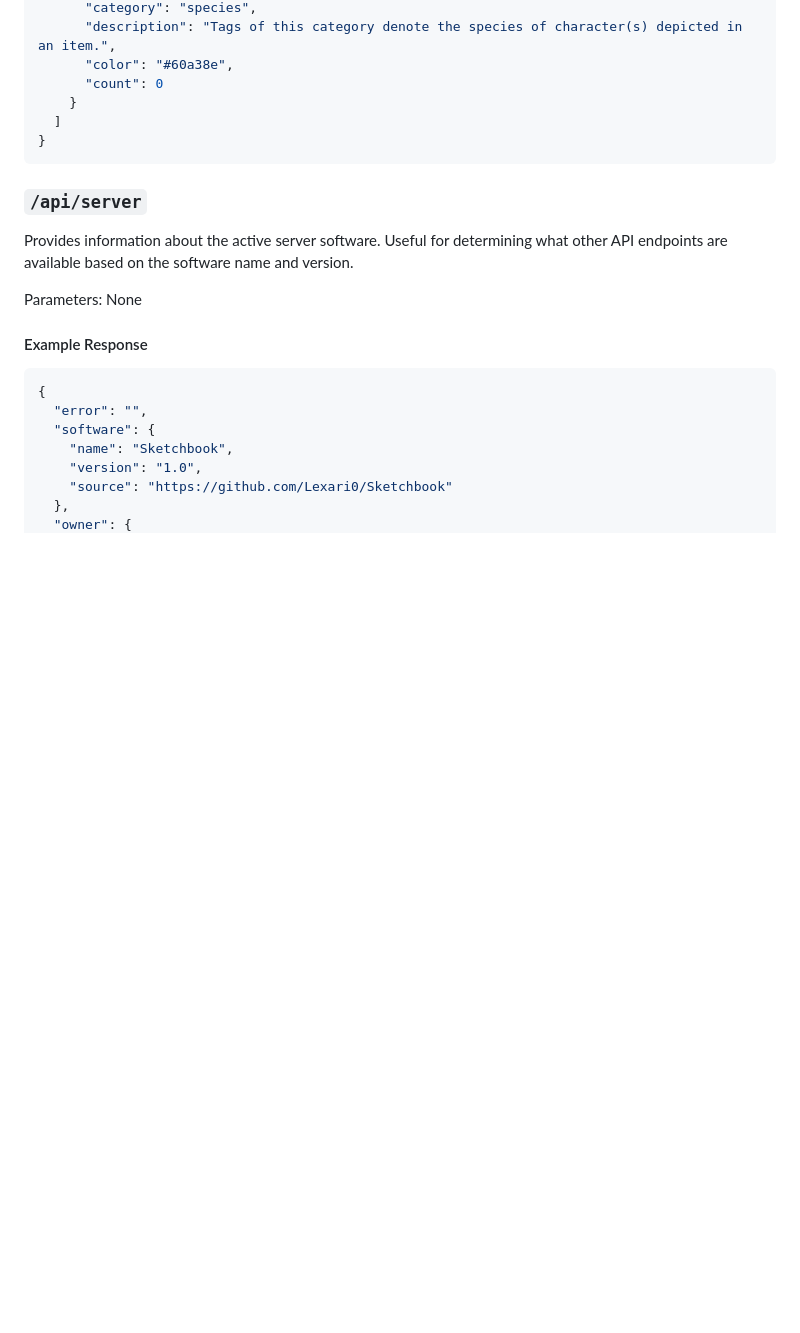
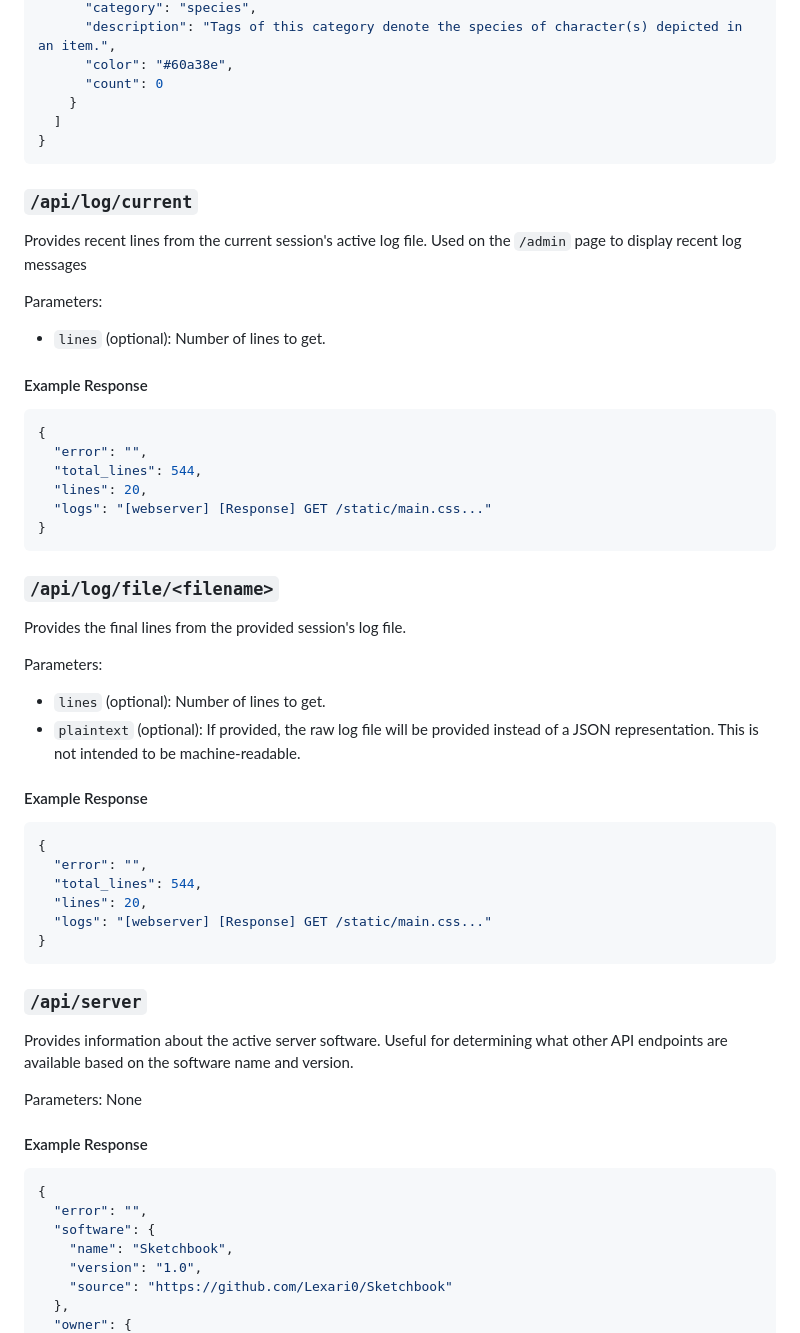
Before and after one commit to Lexari0/Sketchbook, a Markdown page: wiki/api.md, the part around one of its changes. GitHub-like rendering; blank space fills up the shorter version.

````diff
--- a/wiki/api.md
+++ b/wiki/api.md
@@ -485,6 +485,45 @@ Parameters:
 }
 ```
 
+### `/api/log/current`
+
+Provides recent lines from the current session's active log file. Used on the `/admin` page to display recent log messages
+
+Parameters:
+
+- `lines` (optional): Number of lines to get.
+
+#### Example Response
+
+```json
+{
+  "error": "",
+  "total_lines": 544,
+  "lines": 20,
+  "logs": "[webserver] [Response] GET /static/main.css..."
+}
+```
+
+### `/api/log/file/<filename>`
+
+Provides the final lines from the provided session's log file.
+
+Parameters:
+
+- `lines` (optional): Number of lines to get.
+- `plaintext` (optional): If provided, the raw log file will be provided instead of a JSON representation. This is not intended to be machine-readable.
+
+#### Example Response
+
+```json
+{
+  "error": "",
+  "total_lines": 544,
+  "lines": 20,
+  "logs": "[webserver] [Response] GET /static/main.css..."
+}
+```
+
 ### `/api/server`
 
 Provides information about the active server software. Useful for determining what other API endpoints are available based on the software name and version.
````
Also changed, not shown: other parts of wiki/api.md (+62 -0 lines).
